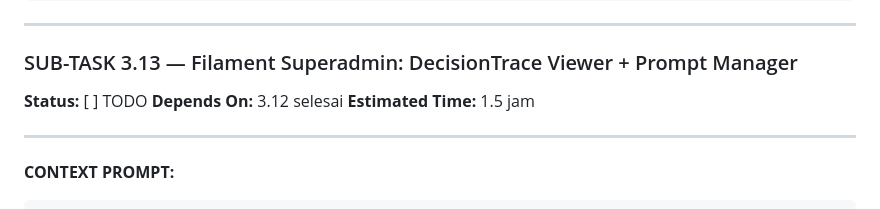
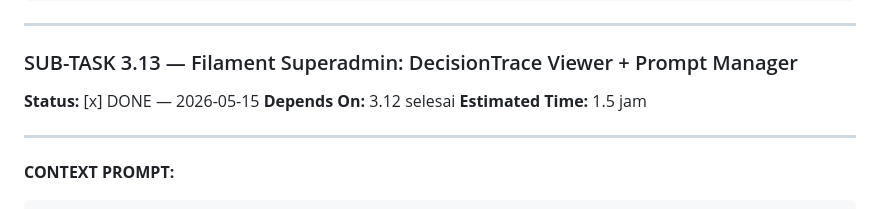
Before and after one commit to ruhaparelstudio-star/wa-saas-agent, a Markdown page: KANBAN-PHASE-3.md, the part around the change. Drawn GitHub-style.

```diff
--- a/KANBAN-PHASE-3.md
+++ b/KANBAN-PHASE-3.md
@@ -1553,7 +1553,7 @@ Git commit: "feat: prompt_templates migration, PromptVersioningService — versi
 ---
 
 ### SUB-TASK 3.13 — Filament Superadmin: DecisionTrace Viewer + Prompt Manager
-**Status:** [ ] TODO
+**Status:** [x] DONE — 2026-05-15
 **Depends On:** 3.12 selesai
 **Estimated Time:** 1.5 jam
 
```
Also changed, not shown: PROGRESS.md (+18 -9 lines).
